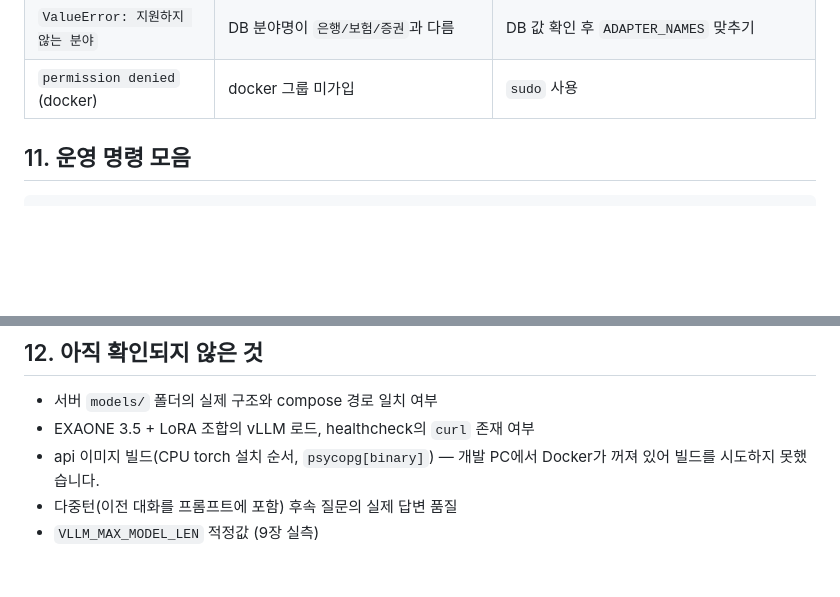
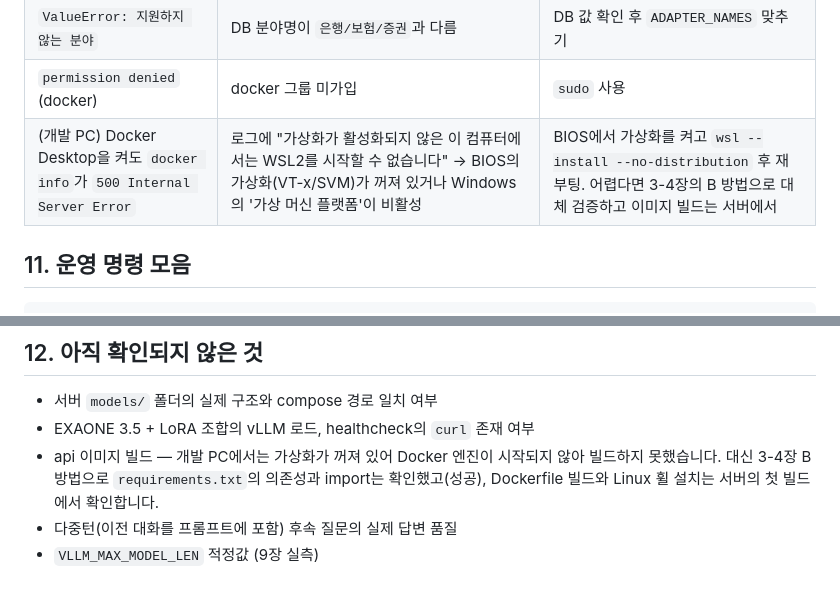
Before and after one commit to Team-Geumjjogi/dontalk, a Markdown page: docs/server-deploy.md, 2 parts joined by grey strips. Rendered like a GitHub page; blank space fills up the shorter version.

```diff
--- a/docs/server-deploy.md
+++ b/docs/server-deploy.md
@@ -255,6 +299,7 @@ sudo docker start exaone-vllm dontalk-ai
 | 모든 응답이 상담사 이관 | vLLM 연결 실패, 분야명 불일치, 컨텍스트 초과 | 응답의 `handoff_reason` 확인 (`LLM 오류: ...`) 후 `dcs logs api` |
 | `ValueError: 지원하지 않는 분야` | DB 분야명이 `은행/보험/증권`과 다름 | DB 값 확인 후 `ADAPTER_NAMES` 맞추기 |
 | `permission denied` (docker) | docker 그룹 미가입 | `sudo` 사용 |
+| (개발 PC) Docker Desktop을 켜도 `docker info`가 `500 Internal Server Error` | 로그에 "가상화가 활성화되지 않은 이 컴퓨터에서는 WSL2를 시작할 수 없습니다" → BIOS의 가상화(VT-x/SVM)가 꺼져 있거나 Windows의 '가상 머신 플랫폼'이 비활성 | BIOS에서 가상화를 켜고 `wsl --install --no-distribution` 후 재부팅. 어렵다면 3-4장의 B 방법으로 대체 검증하고 이미지 빌드는 서버에서 |
 
 ## 11. 운영 명령 모음
 
@@ -276,6 +321,6 @@ sudo docker system df           # 디스크 사용량
 
 - 서버 `models/` 폴더의 실제 구조와 compose 경로 일치 여부
 - EXAONE 3.5 + LoRA 조합의 vLLM 로드, healthcheck의 `curl` 존재 여부
-- api 이미지 빌드(CPU torch 설치 순서, `psycopg[binary]`) — 개발 PC에서 Docker가 꺼져 있어 빌드를 시도하지 못했습니다.
+- api 이미지 빌드 — 개발 PC에서는 가상화가 꺼져 있어 Docker 엔진이 시작되지 않아 빌드하지 못했습니다. 대신 3-4장 B 방법으로 `requirements.txt`의 의존성과 import는 확인했고(성공), Dockerfile 빌드와 Linux 휠 설치는 서버의 첫 빌드에서 확인합니다.
 - 다중턴(이전 대화를 프롬프트에 포함) 후속 질문의 실제 답변 품질
 - `VLLM_MAX_MODEL_LEN` 적정값 (9장 실측)
```
Also changed, not shown: other parts of docs/server-deploy.md (+44 -0 lines).
